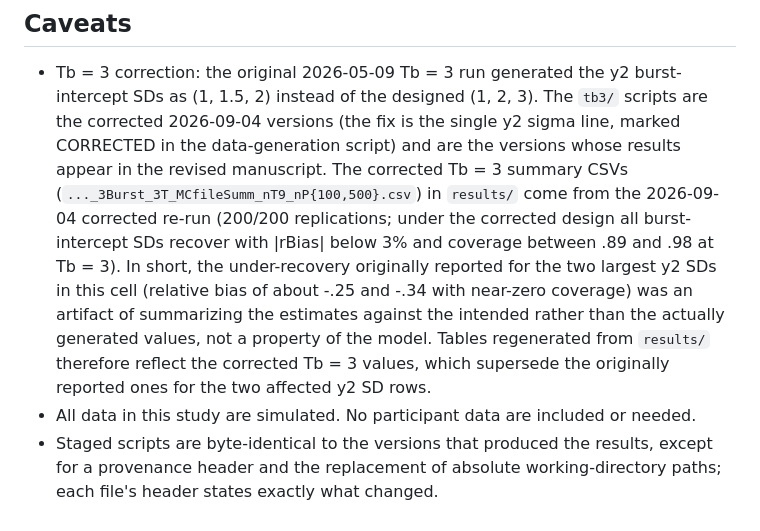
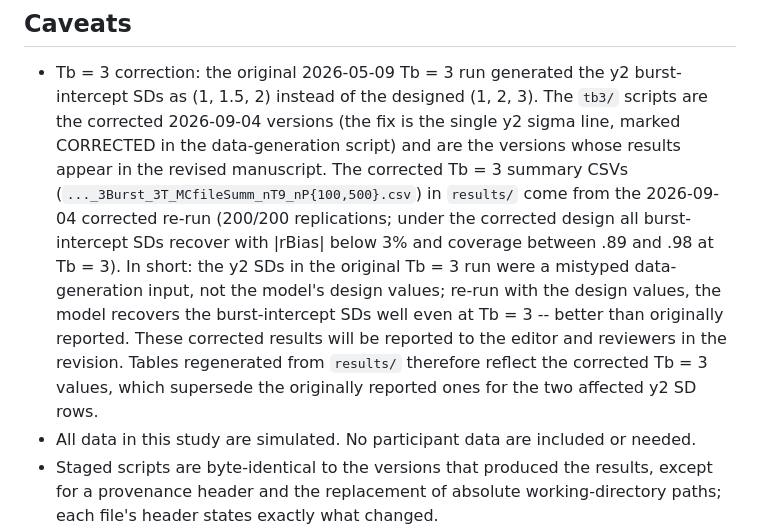
Before and after one commit to xdcccr/BurstiVAR, a Markdown page: study1_burstivar/README.md, the part around the change. GitHub-like rendering.

Commit message:
Plainer wording for the Tb=3 correction note
Co-Authored-By: Claude Fable 5 <noreply@anthropic.com>

```diff
--- a/study1_burstivar/README.md
+++ b/study1_burstivar/README.md
@@ -121,13 +121,14 @@ so `result/` grows large; budget disk space accordingly.
   Tb = 3 summary CSVs (`..._3Burst_3T_MCfileSumm_nT9_nP{100,500}.csv`) in
   `results/` come from the 2026-09-04 corrected re-run (200/200 replications;
   under the corrected design all burst-intercept SDs recover with |rBias|
-  below 3% and coverage between .89 and .98 at Tb = 3). In short, the
-  under-recovery originally reported for the two largest y2 SDs in this cell
-  (relative bias of about -.25 and -.34 with near-zero coverage) was an
-  artifact of summarizing the estimates against the intended rather than the
-  actually generated values, not a property of the model. Tables regenerated
-  from `results/` therefore reflect the corrected Tb = 3 values, which
-  supersede the originally reported ones for the two affected y2 SD rows.
+  below 3% and coverage between .89 and .98 at Tb = 3). In short: the y2 SDs
+  in the original Tb = 3 run were a mistyped data-generation input, not the
+  model's design values; re-run with the design values, the model recovers
+  the burst-intercept SDs well even at Tb = 3 -- better than originally
+  reported. These corrected results will be reported to the editor and
+  reviewers in the revision. Tables regenerated from `results/` therefore
+  reflect the corrected Tb = 3 values, which supersede the originally
+  reported ones for the two affected y2 SD rows.
 - All data in this study are simulated. No participant data are included or
   needed.
 - Staged scripts are byte-identical to the versions that produced the
```
